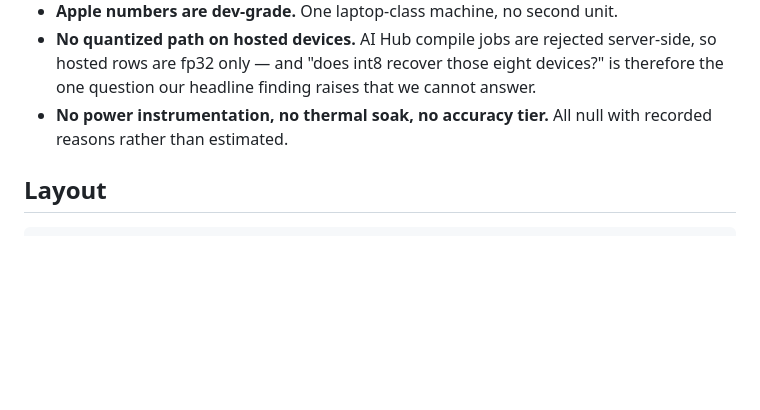
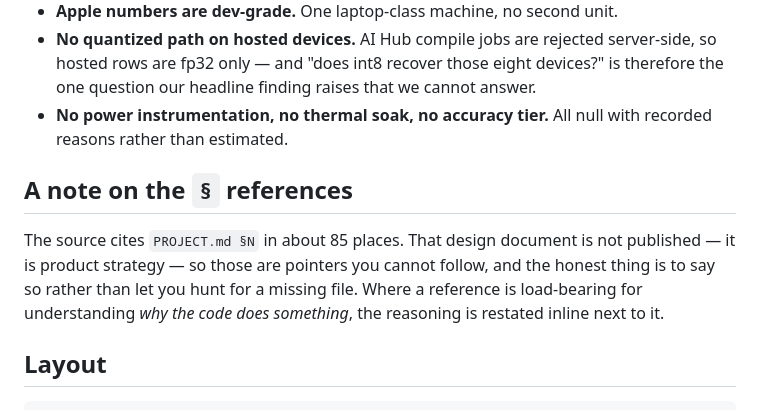
Before and after one commit to ahmtox/edgefit, a Markdown page: README.md, the part around the change. Rendered like a GitHub page; blank space fills up the shorter version.

Commit message:
docs: explain the dangling section references
85 `PROJECT.md §N` citations now point at a document that is not published.
Saying so is better than letting a reader hunt for a missing file.

Co-Authored-By: Claude Opus 5 <noreply@anthropic.com>

````diff
--- a/README.md
+++ b/README.md
@@ -95,6 +95,14 @@ Stated here rather than buried, because the gaps are the reason to trust the res
 - **No power instrumentation, no thermal soak, no accuracy tier.** All null with
   recorded reasons rather than estimated.
 
+## A note on the `§` references
+
+The source cites `PROJECT.md §N` in about 85 places. That design document is not
+published — it is product strategy — so those are pointers you cannot follow, and the
+honest thing is to say so rather than let you hunt for a missing file. Where a reference
+is load-bearing for understanding *why the code does something*, the reasoning is
+restated inline next to it.
+
 ## Layout
 
 ```
````
